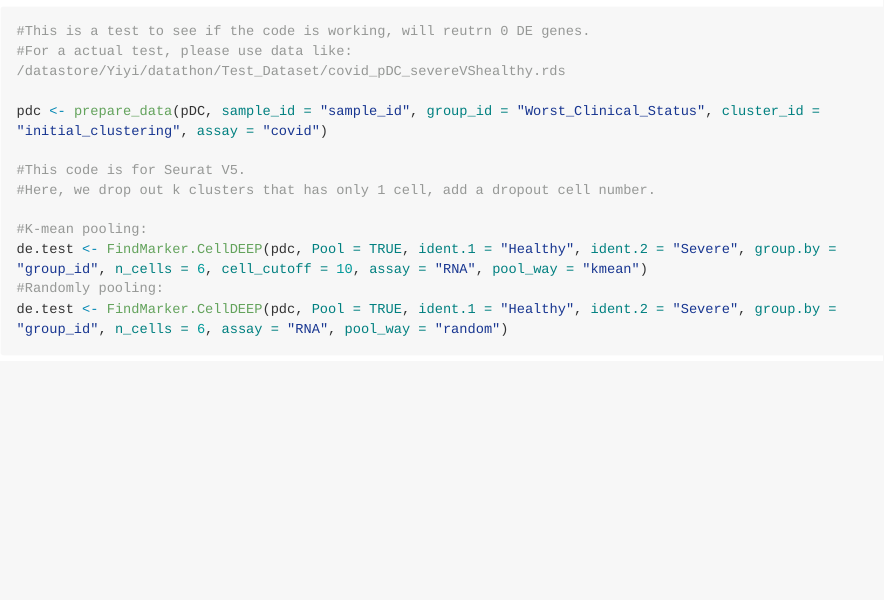
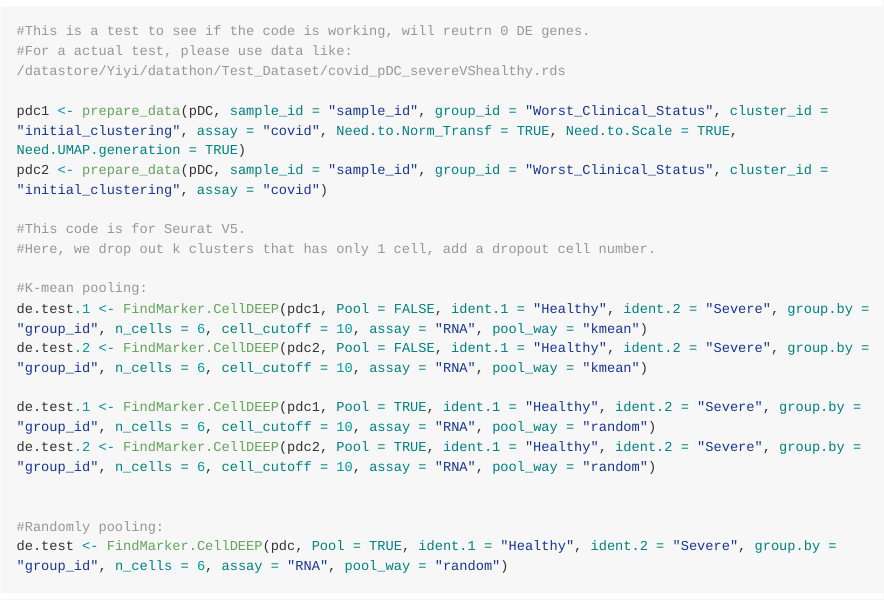
Before and after one commit to sii-scRNA-Seq/CellDEEP, an R Markdown document (README.Rmd): the page in a window 1100 px wide, from 710 px down. The pictures show the output file README.md that the author committed with the source, drawn offline in the style of GitHub; long lines of code are wrapped.

Commit message:
More Test on ReadMe

````diff
--- a/README.Rmd
+++ b/README.Rmd
@@ -48,13 +48,20 @@ To quickly run CellDEEP, just need to prepare the data, then run `FindMarker.Cel
 #This is a test to see if the code is working, will reutrn 0 DE genes.
 #For a actual test, please use data like: /datastore/Yiyi/datathon/Test_Dataset/covid_pDC_severeVShealthy.rds
 
-pdc <- prepare_data(pDC, sample_id = "sample_id", group_id = "Worst_Clinical_Status", cluster_id = "initial_clustering", assay = "covid")
+pdc1 <- prepare_data(pDC, sample_id = "sample_id", group_id = "Worst_Clinical_Status", cluster_id = "initial_clustering", assay = "covid", Need.to.Norm_Transf = TRUE, Need.to.Scale = TRUE, Need.UMAP.generation = TRUE)
+pdc2 <- prepare_data(pDC, sample_id = "sample_id", group_id = "Worst_Clinical_Status", cluster_id = "initial_clustering", assay = "covid")
 
 #This code is for Seurat V5.
 #Here, we drop out k clusters that has only 1 cell, add a dropout cell number.
 
 #K-mean pooling:
-de.test <- FindMarker.CellDEEP(pdc, Pool = TRUE, ident.1 = "Healthy", ident.2 = "Severe", group.by = "group_id", n_cells = 6, cell_cutoff = 10, assay = "RNA", pool_way = "kmean")
+de.test.1 <- FindMarker.CellDEEP(pdc1, Pool = FALSE, ident.1 = "Healthy", ident.2 = "Severe", group.by = "group_id", n_cells = 6, cell_cutoff = 10, assay = "RNA", pool_way = "kmean")
+de.test.2 <- FindMarker.CellDEEP(pdc2, Pool = FALSE, ident.1 = "Healthy", ident.2 = "Severe", group.by = "group_id", n_cells = 6, cell_cutoff = 10, assay = "RNA", pool_way = "kmean")
+
+de.test.1 <- FindMarker.CellDEEP(pdc1, Pool = TRUE, ident.1 = "Healthy", ident.2 = "Severe", group.by = "group_id", n_cells = 6, cell_cutoff = 10, assay = "RNA", pool_way = "random")
+de.test.2 <- FindMarker.CellDEEP(pdc2, Pool = TRUE, ident.1 = "Healthy", ident.2 = "Severe", group.by = "group_id", n_cells = 6, cell_cutoff = 10, assay = "RNA", pool_way = "random")
+
+
 #Randomly pooling:
 de.test <- FindMarker.CellDEEP(pdc, Pool = TRUE, ident.1 = "Healthy", ident.2 = "Severe", group.by = "group_id", n_cells = 6, assay = "RNA", pool_way = "random")
 ```
````
Also changed, not shown: R/02_Collection_of_poolingFunctions.R (+11 -0 lines), README.md.
